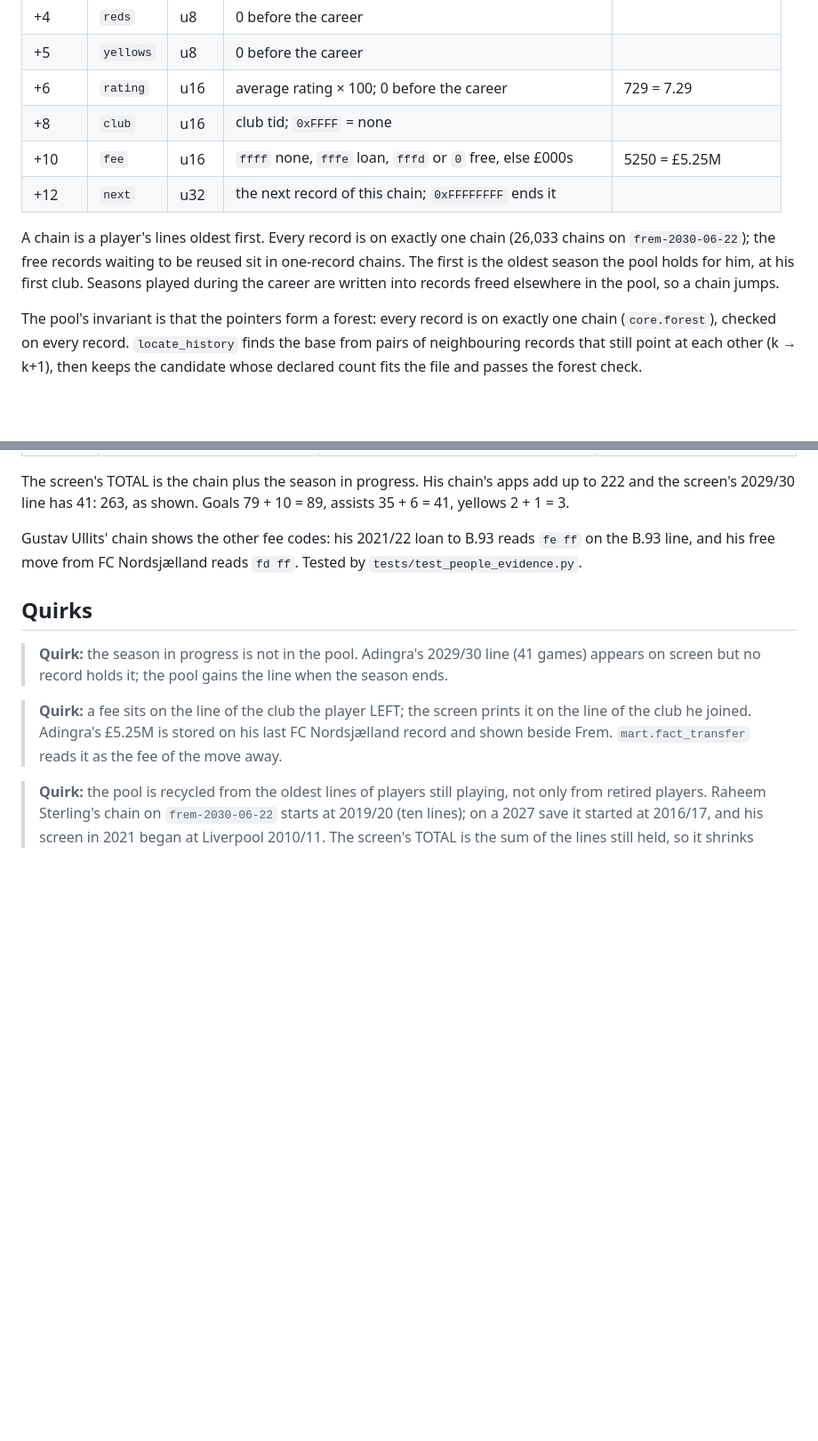
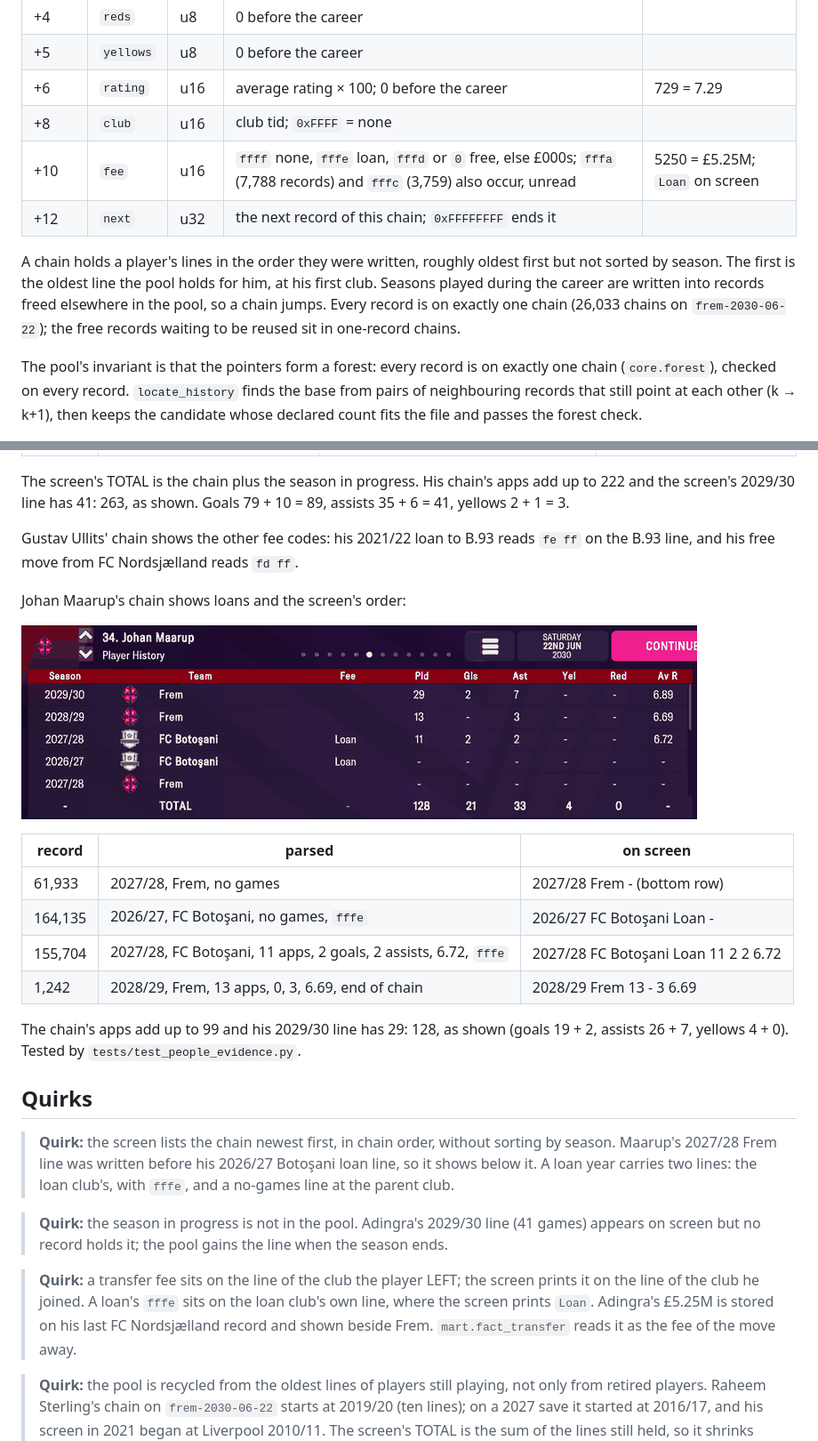
Before and after one commit to ZacHooper/fmm-stats, a Markdown page: docs/parser/history.md, 2 parts joined by grey strips. Shown at 89% size. Rendered like a GitHub page; pictures changed too: docs/parser/img/history-2.png (added); blank space fills up the shorter version.

```diff
--- a/docs/parser/history.md
+++ b/docs/parser/history.md
@@ -19,13 +19,14 @@ Bucaspor); only its byte position drifts. Nothing in the pool names a player: a
 | +5 | `yellows` | u8 | 0 before the career | |
 | +6 | `rating` | u16 | average rating × 100; 0 before the career | 729 = 7.29 |
 | +8 | `club` | u16 | club tid; `0xFFFF` = none | |
-| +10 | `fee` | u16 | `ffff` none, `fffe` loan, `fffd` or `0` free, else £000s | 5250 = £5.25M |
+| +10 | `fee` | u16 | `ffff` none, `fffe` loan, `fffd` or `0` free, else £000s; `fffa` (7,788 records) and `fffc` (3,759) also occur, unread | 5250 = £5.25M; `Loan` on screen |
 | +12 | `next` | u32 | the next record of this chain; `0xFFFFFFFF` ends it | |
 
-A chain is a player's lines oldest first. Every record is on exactly one chain (26,033 chains on
-`frem-2030-06-22`); the free records waiting to be reused sit in one-record chains. The first is the oldest season the pool holds for
-him, at his first club. Seasons played during the career are written into records freed
-elsewhere in the pool, so a chain jumps.
+A chain holds a player's lines in the order they were written, roughly oldest first but not
+sorted by season. The first is the oldest line the pool holds for him, at his first club.
+Seasons played during the career are written into records freed elsewhere in the pool, so a
+chain jumps. Every record is on exactly one chain (26,033 chains on `frem-2030-06-22`); the
+free records waiting to be reused sit in one-record chains.
 
 The pool's invariant is that the pointers form a forest: every record is on exactly one
 chain (`core.forest`), checked on every record. `locate_history` finds the base from pairs of
@@ -50,16 +51,35 @@ and the screen's 2029/30 line has 41: 263, as shown. Goals 79 + 10 = 89, assists
 41, yellows 2 + 1 = 3.
 
 Gustav Ullits' chain shows the other fee codes: his 2021/22 loan to B.93 reads `fe ff` on
-the B.93 line, and his free move from FC Nordsjælland reads `fd ff`. Tested by
-`tests/test_people_evidence.py`.
+the B.93 line, and his free move from FC Nordsjælland reads `fd ff`.
+
+Johan Maarup's chain shows loans and the screen's order:
+
+![Maarup, Player History: Frem 2029/30 and 2028/29, FC Botoşani 2027/28 and 2026/27 on loan, Frem 2027/28; TOTAL 128 21 33 4 0](img/history-2.png)
+
+| record | parsed | on screen |
+|---|---|---|
+| 61,933 | 2027/28, Frem, no games | 2027/28 Frem - (bottom row) |
+| 164,135 | 2026/27, FC Botoşani, no games, `fffe` | 2026/27 FC Botoşani Loan - |
+| 155,704 | 2027/28, FC Botoşani, 11 apps, 2 goals, 2 assists, 6.72, `fffe` | 2027/28 FC Botoşani Loan 11 2 2 6.72 |
+| 1,242 | 2028/29, Frem, 13 apps, 0, 3, 6.69, end of chain | 2028/29 Frem 13 - 3 6.69 |
+
+The chain's apps add up to 99 and his 2029/30 line has 29: 128, as shown (goals 19 + 2,
+assists 26 + 7, yellows 4 + 0). Tested by `tests/test_people_evidence.py`.
 
 ## Quirks
+
+> **Quirk:** the screen lists the chain newest first, in chain order, without sorting by
+> season. Maarup's 2027/28 Frem line was written before his 2026/27 Botoşani loan line, so
+> it shows below it. A loan year carries two lines: the loan club's, with `fffe`, and a
+> no-games line at the parent club.
 
 > **Quirk:** the season in progress is not in the pool. Adingra's 2029/30 line (41 games)
 > appears on screen but no record holds it; the pool gains the line when the season ends.
 
-> **Quirk:** a fee sits on the line of the club the player LEFT; the screen prints it on the
-> line of the club he joined. Adingra's £5.25M is stored on his last FC Nordsjælland record
+> **Quirk:** a transfer fee sits on the line of the club the player LEFT; the screen prints
+> it on the line of the club he joined. A loan's `fffe` sits on the loan club's own line,
+> where the screen prints `Loan`. Adingra's £5.25M is stored on his last FC Nordsjælland record
 > and shown beside Frem. `mart.fact_transfer` reads it as the fee of the move away.
 
 > **Quirk:** the pool is recycled from the oldest lines of players still playing, not only
```
Also changed, not shown: docs/TODO.md (+4 -4 lines), docs/parser/player_progress.md (+30 -8 lines), docs/parser/img/player_progress-3.png (added), docs/parser/img/player_progress-4.png (added), 2 other files.
